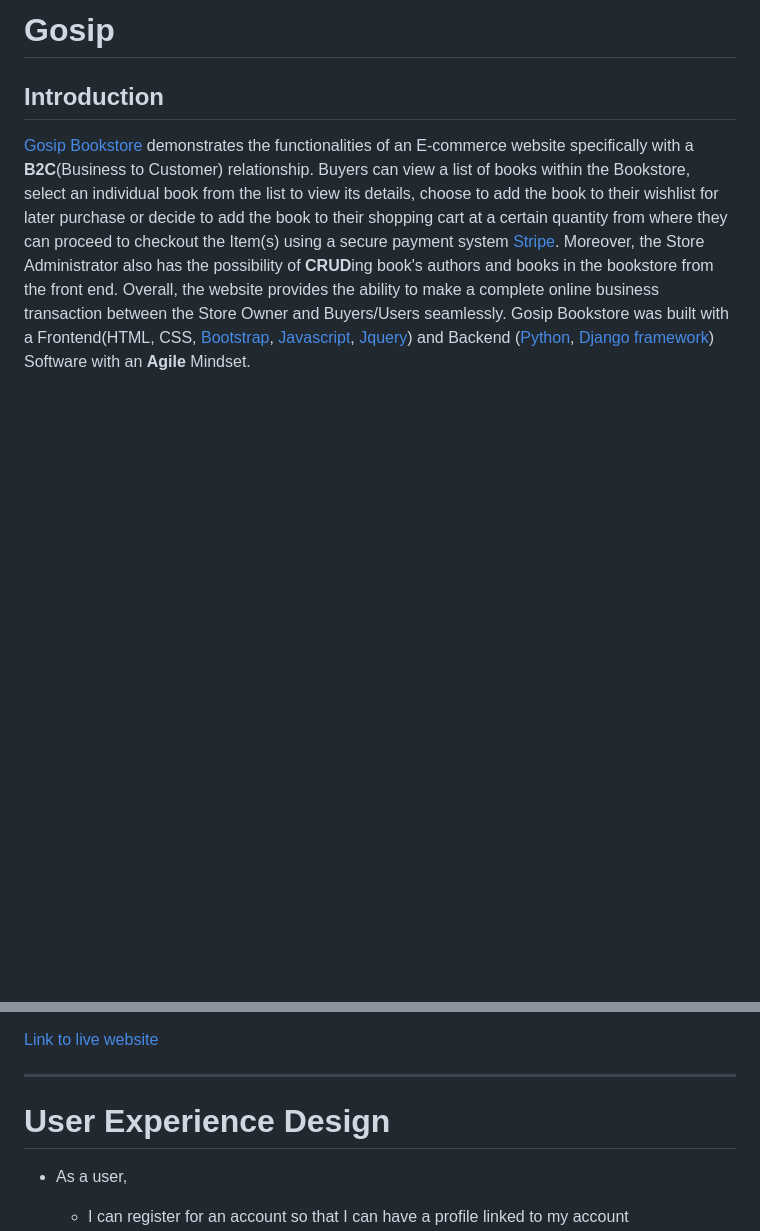
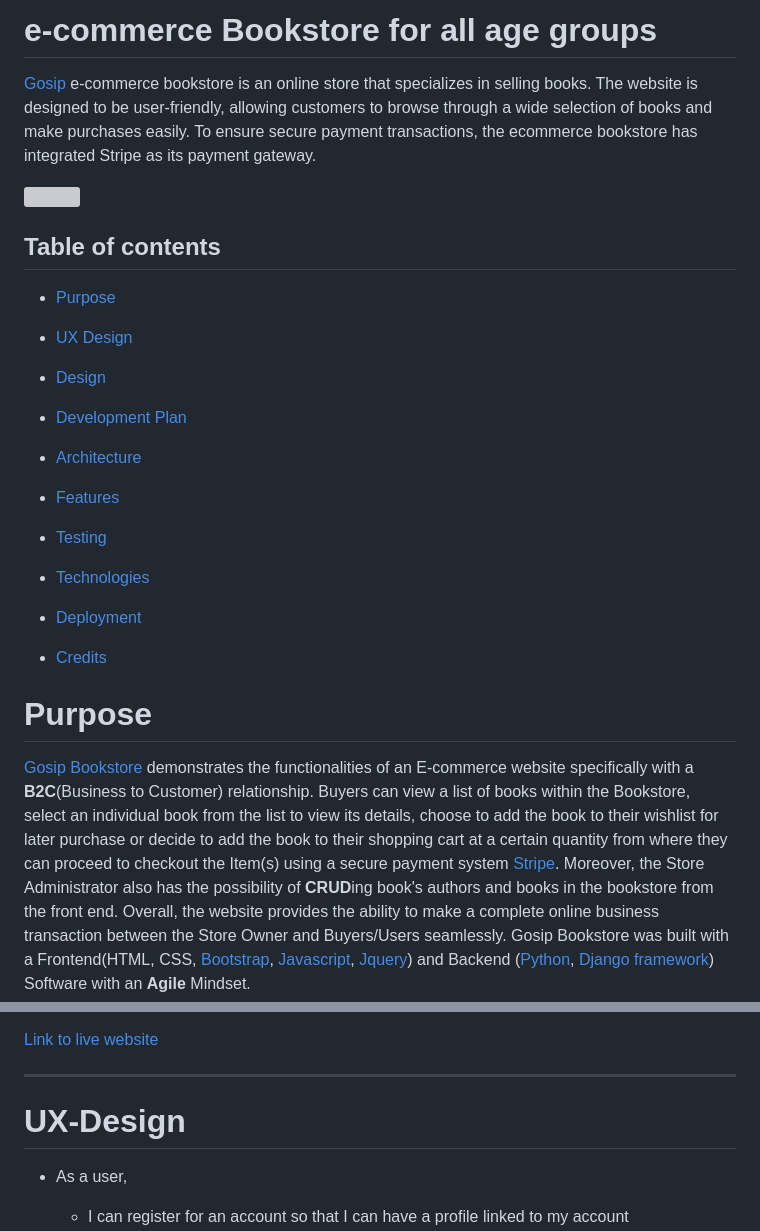
Before and after one commit to folarin-ogungbemi/Gosip-Bookstore, a Markdown page: README.md, 2 parts joined by grey strips. GitHub-like rendering; blank space fills up the shorter version; grey boxes are pictures that could not be loaded.

Commit message:
Add introduction section to readme

```diff
--- a/README.md
+++ b/README.md
@@ -1,6 +1,32 @@
-# Gosip
+# e-commerce Bookstore for all age groups
 
-## Introduction
+[Gosip](https://flo-gosip.herokuapp.com/) e-commerce bookstore is an online store that specializes in selling books. The website is designed to be user-friendly, allowing customers to browse through a wide selection of books and make purchases easily. To ensure secure payment transactions, the ecommerce bookstore has integrated Stripe as its payment gateway.
+
+![](/media/readme-images/mockup.jpg)
+
+## Table of contents
+
+* [Purpose](#purpose)
+
+* [UX Design](#UX-Design)
+
+* [Design](#design)
+
+* [Development Plan](#development-plan)
+
+* [Architecture](#architecture)
+
+* [Features](#features)
+
+* [Testing](#testing)
+
+* [Technologies](#technologies)
+
+* [Deployment](#deployment)
+
+* [Credits](#credits)
+
+# Purpose
 
 [Gosip Bookstore](https://flo-gosip.herokuapp.com/ "visit website") demonstrates the functionalities of an E-commerce website specifically with a **B2C**(Business to Customer) relationship. Buyers can view a list of books within the Bookstore, select an individual book from the list to view its details, choose to add the book to their wishlist for later purchase or decide to add the book to their shopping cart at a certain quantity from where they can proceed to checkout the Item(s) using a secure payment system [Stripe](https://stripe.com/en-de "visit stripe").
 Moreover, the Store Administrator also has the possibility of **CRUD**ing book's authors and books in the bookstore from the front end. Overall, the website provides the ability to make a complete online business transaction between the Store Owner and Buyers/Users seamlessly. Gosip Bookstore was built with a Frontend(HTML, CSS, [Bootstrap](https://getbootstrap.com/ "visit Bootstrap"),  [Javascript](https://www.javascript.com/ "visit Javascript"), [Jquery](https://jquery.com/ "visit Jquery")) and Backend ([Python](https://www.python.org/ "visit Python"),  [Django framework](https://www.djangoproject.com/ "visit django")) Software with an **Agile** Mindset.
@@ -10,7 +36,7 @@ Moreover, the Store Administrator also has the possibility of **CRUD**ing book's
 
 ---
 
-# User Experience Design
+# UX-Design
 
 * As a user,
     * I can register for an account so that I can have a profile linked to my account
```
